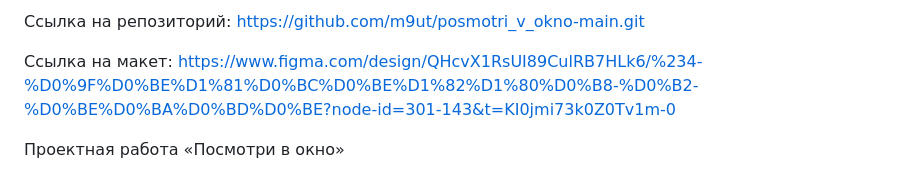
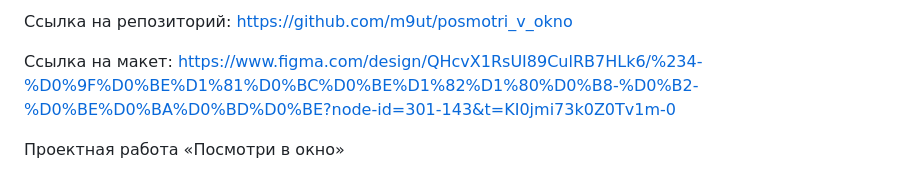
Before and after one commit to m9ut/posmotri_v_okno, a Markdown page: README.md, the part around the change. Drawn GitHub-style.

```diff
--- a/README.md
+++ b/README.md
@@ -1,4 +1,4 @@
-Ссылка на репозиторий: https://github.com/m9ut/posmotri_v_okno-main.git
+Ссылка на репозиторий: https://github.com/m9ut/posmotri_v_okno
 
 Ссылка на макет: https://www.figma.com/design/QHcvX1RsUI89CulRB7HLk6/%234-%D0%9F%D0%BE%D1%81%D0%BC%D0%BE%D1%82%D1%80%D0%B8-%D0%B2-%D0%BE%D0%BA%D0%BD%D0%BE?node-id=301-143&t=KI0jmi73k0Z0Tv1m-0
 
```
